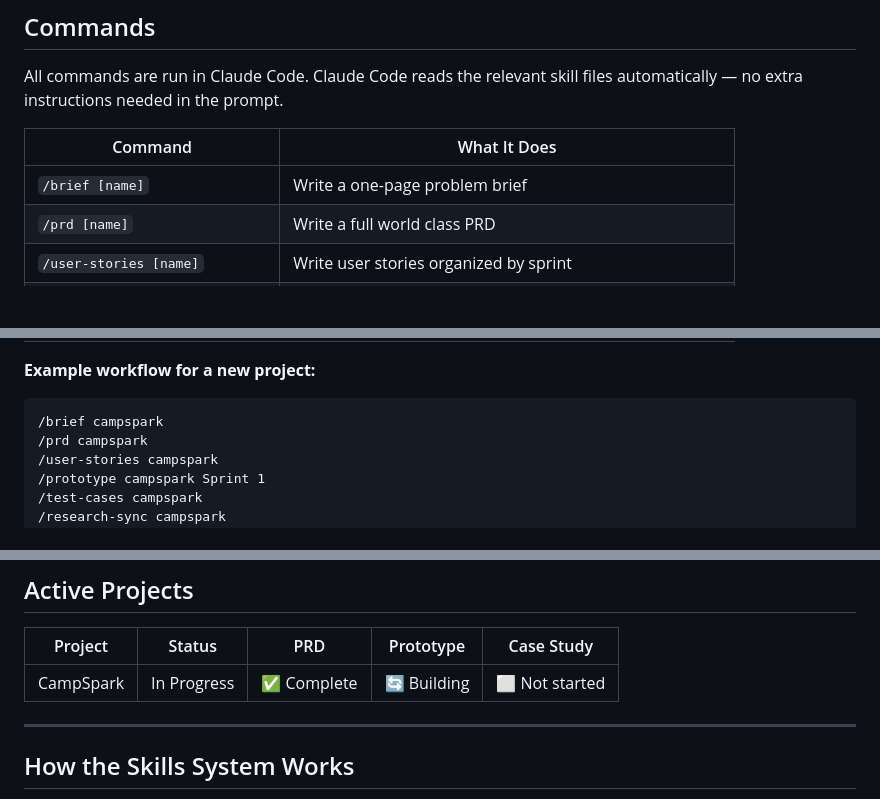
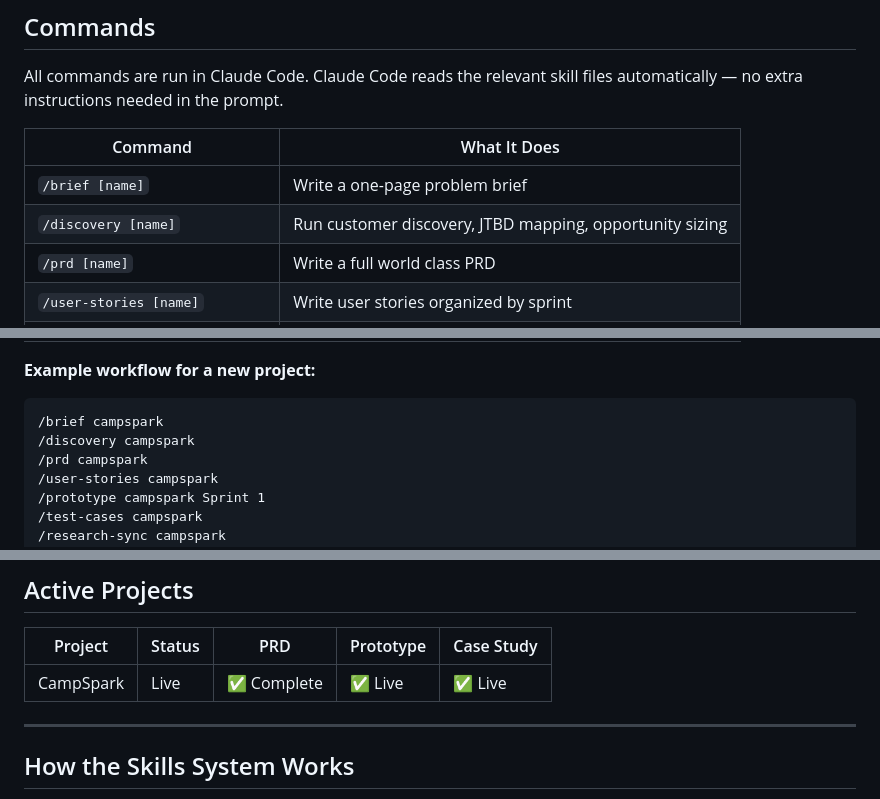
Before and after one commit to sonalsingh-pm/pm-builder-portfolio, a Markdown page: README.md, 3 parts joined by grey strips. Rendered like a GitHub page; blank space fills up the shorter version.

````diff
--- a/README.md
+++ b/README.md
@@ -92,6 +97,7 @@ All commands are run in Claude Code. Claude Code reads the relevant skill files
 | Command | What It Does |
 |---|---|
 | `/brief [name]` | Write a one-page problem brief |
+| `/discovery [name]` | Run customer discovery, JTBD mapping, opportunity sizing |
 | `/prd [name]` | Write a full world class PRD |
 | `/user-stories [name]` | Write user stories organized by sprint |
 | `/prototype [name] Sprint [N]` | Build a functional HTML prototype for the specified sprint |
@@ -102,6 +108,7 @@ All commands are run in Claude Code. Claude Code reads the relevant skill files
 **Example workflow for a new project:**
 ```
 /brief campspark
+/discovery campspark
 /prd campspark
 /user-stories campspark
 /prototype campspark Sprint 1
@@ -146,7 +153,7 @@ If it cannot answer all four it is not ready for GitHub.
 
 | Project | Status | PRD | Prototype | Case Study |
 |---|---|---|---|---|
-| CampSpark | In Progress | ✅ Complete | 🔄 Building | ⬜ Not started |
+| CampSpark | Live | ✅ Complete | ✅ Live | ✅ Live |
 
 ---
 
````
Also changed, not shown: other parts of README.md (+8 -3 lines).
